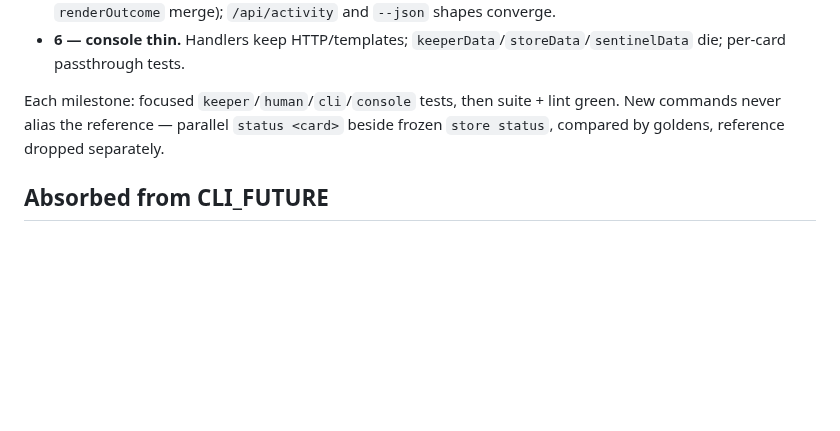
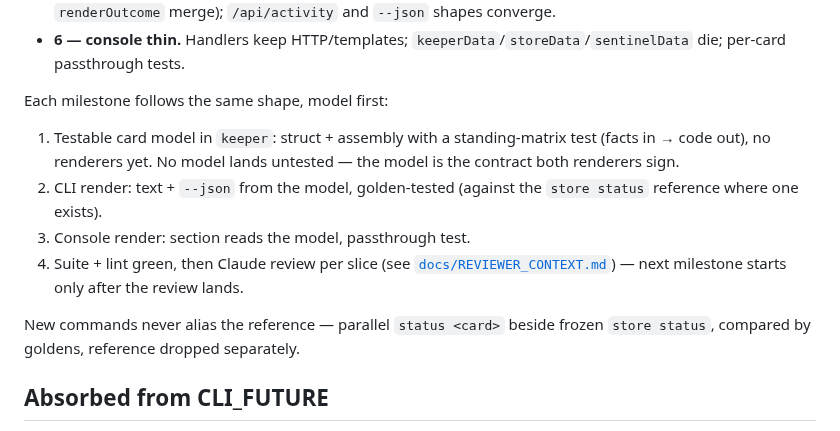
Before and after one commit to noroutine/kpr, a Markdown page: docs/CONVERGED_STATUS_SPIKE.md, the part around the change. Rendered like a GitHub page; blank space fills up the shorter version.

Commit message:
Spike: model-first milestone shape, review gate

```diff
--- a/docs/CONVERGED_STATUS_SPIKE.md
+++ b/docs/CONVERGED_STATUS_SPIKE.md
@@ -89,10 +89,22 @@ as today, now tested once in `keeper`.
   `keeperData`/`storeData`/`sentinelData` die; per-card
   passthrough tests.
 
-Each milestone: focused `keeper`/`human`/`cli`/`console`
-tests, then suite + lint green. New commands never alias the
-reference — parallel `status <card>` beside frozen `store
-status`, compared by goldens, reference dropped separately.
+Each milestone follows the same shape, model first:
+
+1. Testable card model in `keeper`: struct + assembly with a
+   standing-matrix test (facts in → code out), no renderers
+   yet. No model lands untested — the model is the contract
+   both renderers sign.
+2. CLI render: text + `--json` from the model, golden-tested
+   (against the `store status` reference where one exists).
+3. Console render: section reads the model, passthrough test.
+4. Suite + lint green, then Claude review per slice (see
+   [`docs/REVIEWER_CONTEXT.md`](REVIEWER_CONTEXT.md)) — next
+   milestone starts only after the review lands.
+
+New commands never alias the reference — parallel `status
+<card>` beside frozen `store status`, compared by goldens,
+reference dropped separately.
 
 ## Absorbed from CLI_FUTURE
 
```
